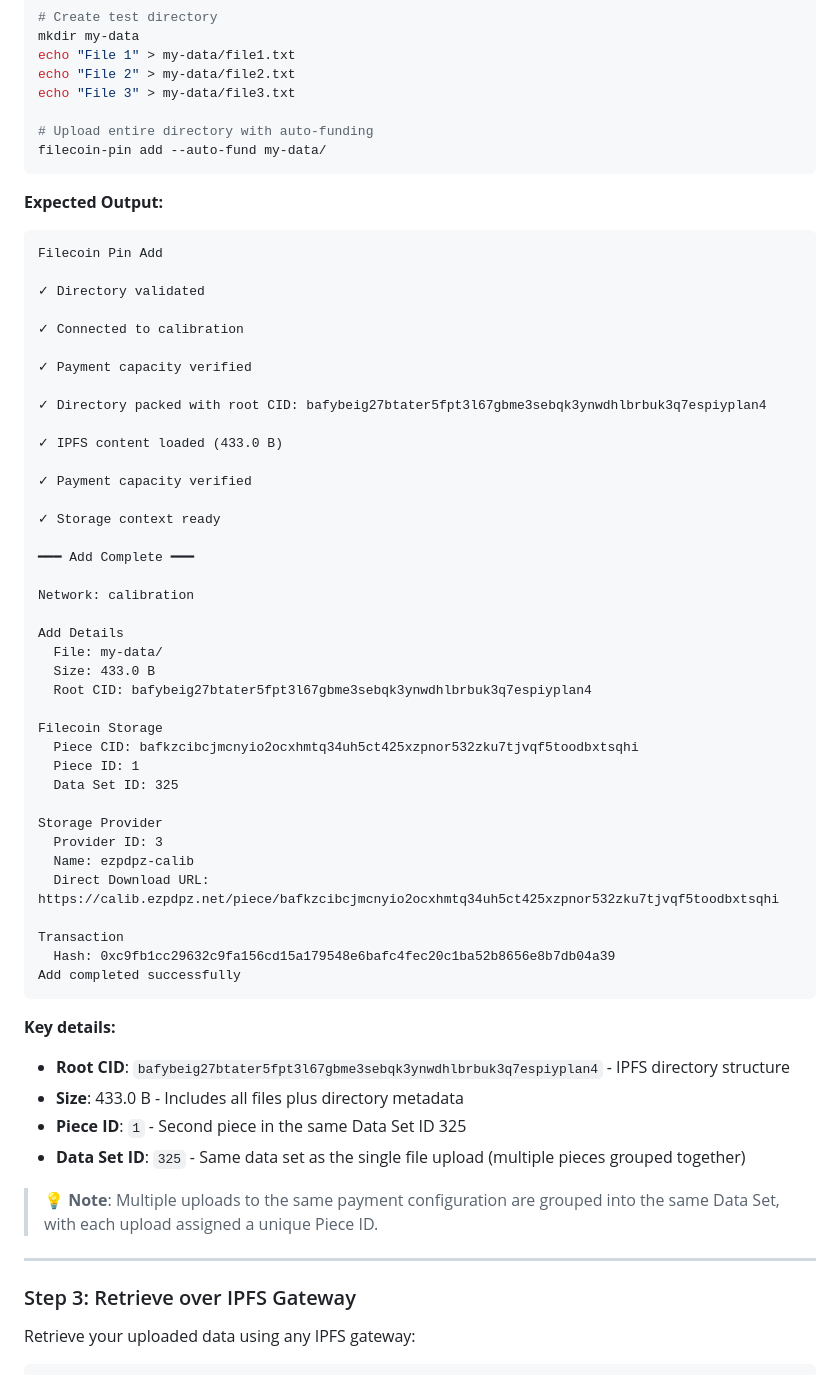
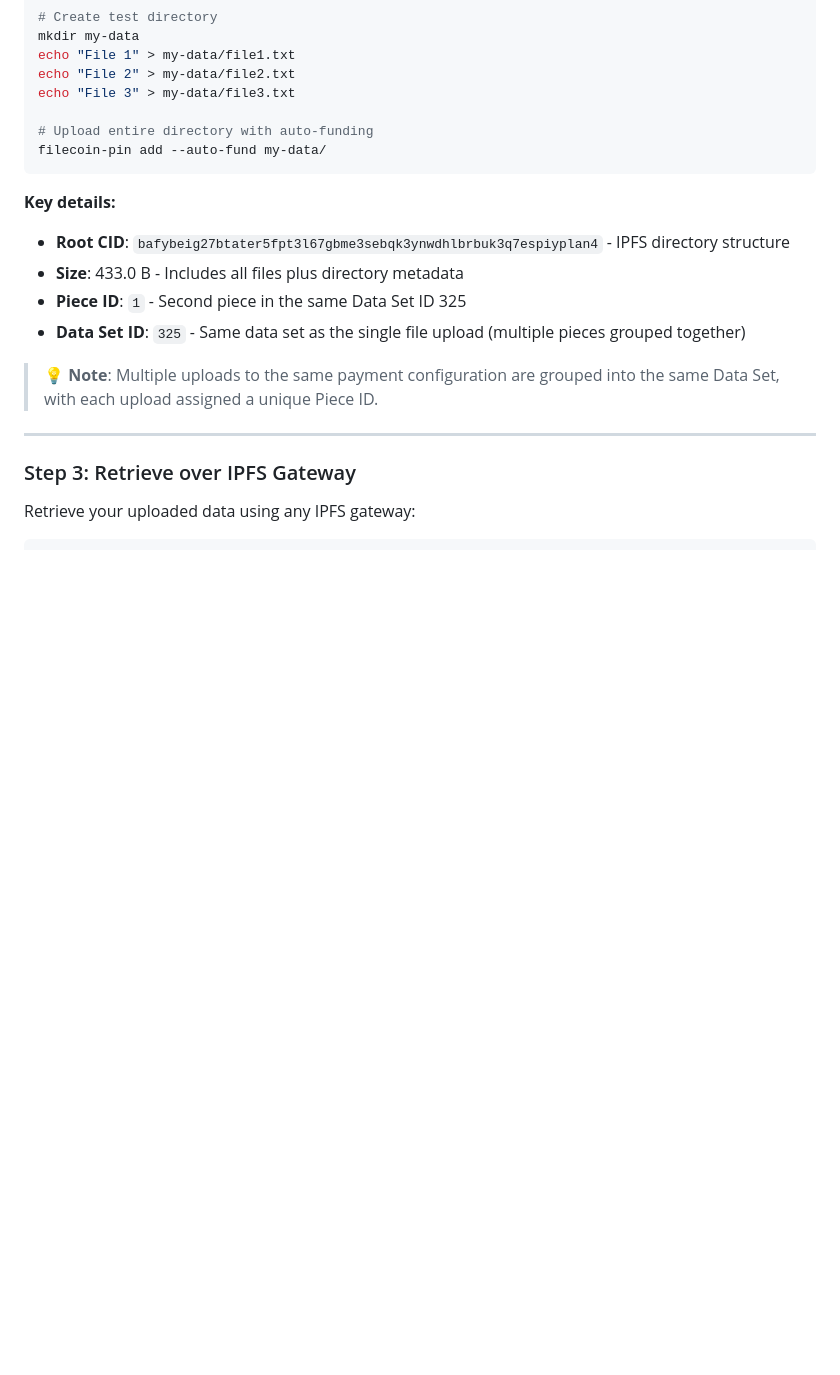
Before and after one commit to timfong888/filecoin-pin-demo, a Markdown page: DEMO_WALKTHROUGH.md, the part around the change. GitHub-like rendering; blank space fills up the shorter version.

````diff
--- a/DEMO_WALKTHROUGH.md
+++ b/DEMO_WALKTHROUGH.md
@@ -214,47 +214,6 @@ echo "File 3" > my-data/file3.txt
 filecoin-pin add --auto-fund my-data/
 ```
 
-**Expected Output:**
-```
-Filecoin Pin Add
-
-✓ Directory validated
-
-✓ Connected to calibration
-
-✓ Payment capacity verified
-
-✓ Directory packed with root CID: bafybeig27btater5fpt3l67gbme3sebqk3ynwdhlbrbuk3q7espiyplan4
-
-✓ IPFS content loaded (433.0 B)
-
-✓ Payment capacity verified
-
-✓ Storage context ready
-
-━━━ Add Complete ━━━
-
-Network: calibration
-
-Add Details
-  File: my-data/
-  Size: 433.0 B
-  Root CID: bafybeig27btater5fpt3l67gbme3sebqk3ynwdhlbrbuk3q7espiyplan4
-
-Filecoin Storage
-  Piece CID: bafkzcibcjmcnyio2ocxhmtq34uh5ct425xzpnor532zku7tjvqf5toodbxtsqhi
-  Piece ID: 1
-  Data Set ID: 325
-
-Storage Provider
-  Provider ID: 3
-  Name: ezpdpz-calib
-  Direct Download URL: https://calib.ezpdpz.net/piece/bafkzcibcjmcnyio2ocxhmtq34uh5ct425xzpnor532zku7tjvqf5toodbxtsqhi
-
-Transaction
-  Hash: 0xc9fb1cc29632c9fa156cd15a179548e6bafc4fec20c1ba52b8656e8b7db04a39
-Add completed successfully
-```
 
 **Key details:**
 - **Root CID**: `bafybeig27btater5fpt3l67gbme3sebqk3ynwdhlbrbuk3q7espiyplan4` - IPFS directory structure
````
